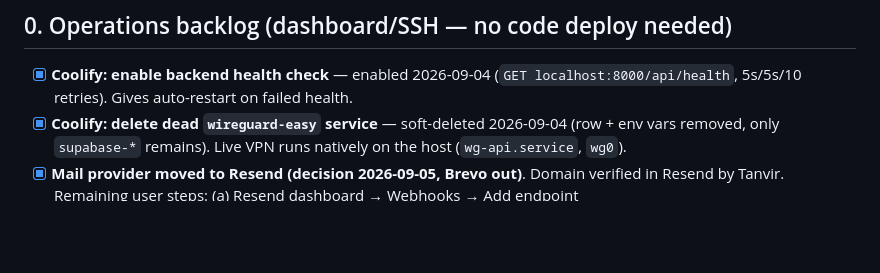
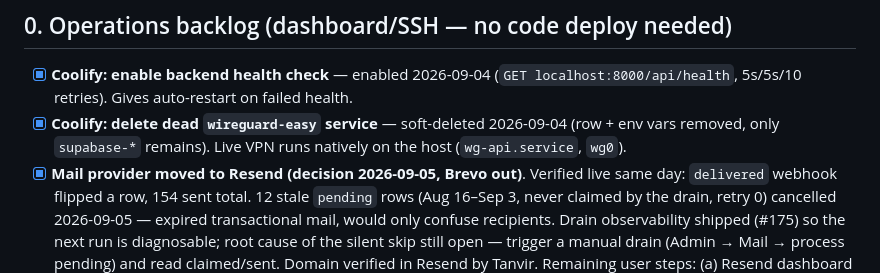
Before and after one commit to aifazi/aifazi.net, a Markdown page: ROADMAP.md, the part around the change. GitHub-like rendering; blank space fills up the shorter version.

Commit message:
docs(ops): record stale mail purge + drain observability

```diff
--- a/ROADMAP.md
+++ b/ROADMAP.md
@@ -15,6 +15,13 @@
       2026-09-04 (row + env vars removed, only `supabase-*` remains).
       Live VPN runs natively on the host (`wg-api.service`, `wg0`).
 - [x] **Mail provider moved to Resend (decision 2026-09-05, Brevo out)**.
+      Verified live same day: `delivered` webhook flipped a row, 154
+      sent total. 12 stale `pending` rows (Aug 16–Sep 3, never claimed
+      by the drain, retry 0) cancelled 2026-09-05 — expired
+      transactional mail, would only confuse recipients. Drain
+      observability shipped (#175) so the next run is diagnosable;
+      root cause of the silent skip still open — trigger a manual
+      drain (Admin → Mail → process pending) and read claimed/sent.
       Domain verified in Resend by Tanvir. Remaining user steps:
       (a) Resend dashboard → Webhooks → Add endpoint
       `https://api.aifazi.net/api/admin/mail/queue/webhook/resend`,
```
